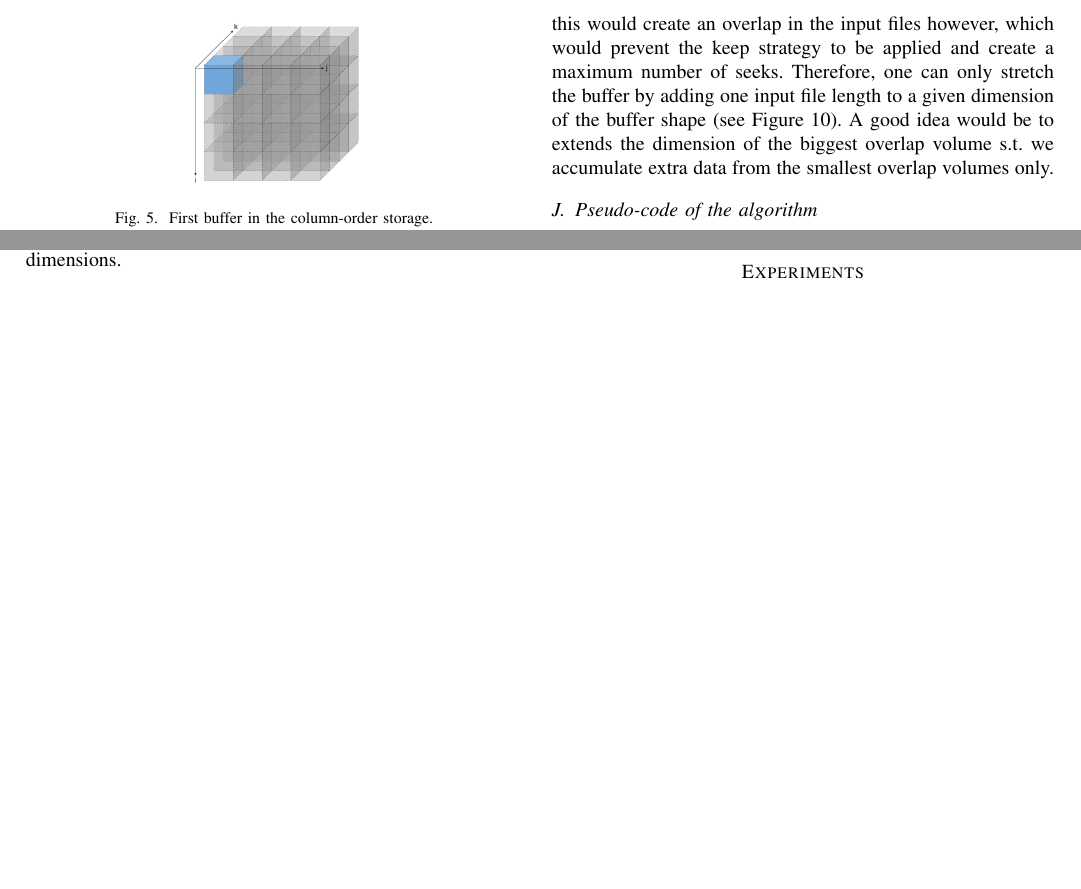
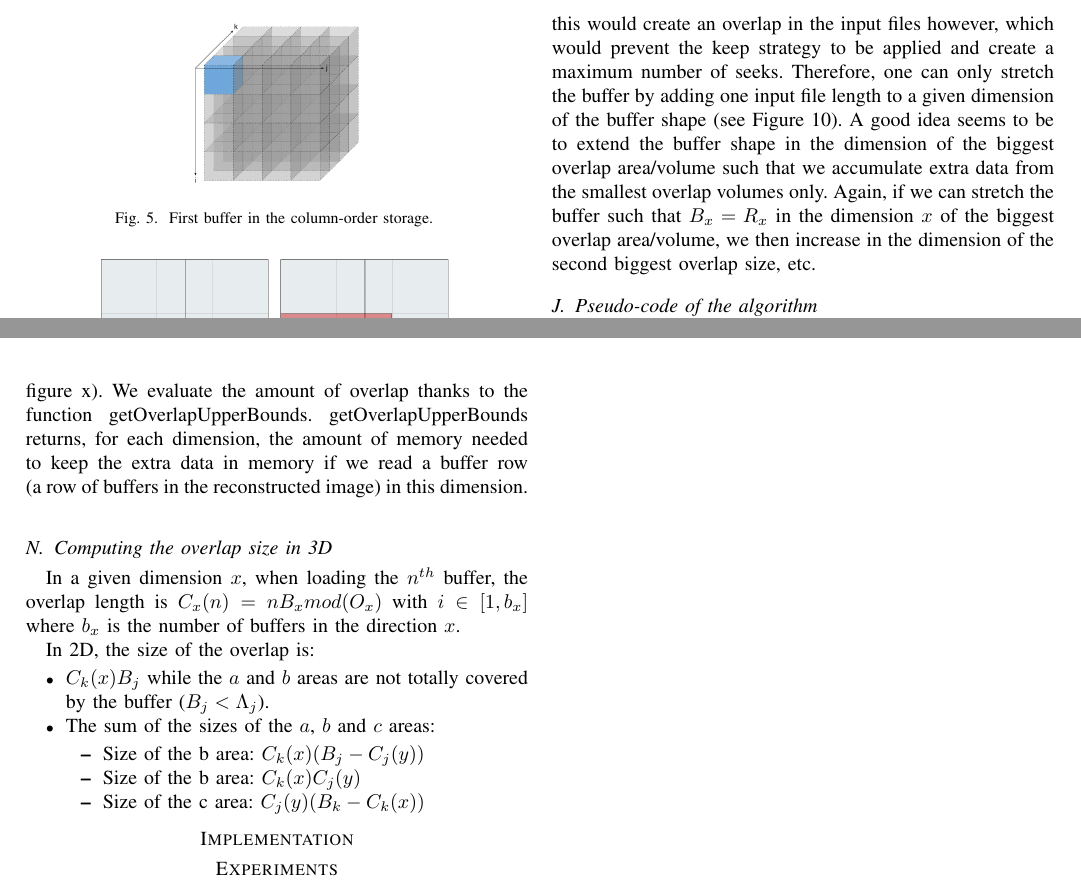
Before and after one commit to big-data-lab-team/paper-repartition, a LaTeX paper (algorithm_paper.tex): two parts of pages 4 and 6 of 7 before the commit and two parts of pages 4 and 7 of 7 after it, joined at a grey line, cut so that both start at the same text, the shorter picture padded with empty space. Compiled offline with pdfLaTeX; a missing font is replaced by an installed copy or a similar font; a LaTeX package or settings file that is missing is left out.

Commit message:
added the naive algorithm

```diff
--- a/algorithm_paper.tex
+++ b/algorithm_paper.tex
@@ -262,7 +262,8 @@ One have no reason to stop increasing the shape of the buffer from that point.
 The first idea which comes to mind is to stretch the buffer such that the buffer length becomes a multiple of the output file length in a given dimension $x$: $B_x = nO_x$.
 Again, this would create an overlap in the input files however, which would prevent the keep strategy to be applied and create a maximum number of seeks.
 Therefore, one can only stretch the buffer by adding one input file length to a given dimension of the buffer shape (see Figure \ref{fig:extendingbuffers}).
-A good idea would be to extends the dimension of the biggest overlap volume s.t. we accumulate extra data from the smallest overlap volumes only.
+A good idea seems to be to extend the buffer shape in the dimension of the biggest overlap area/volume such that we accumulate extra data from the smallest overlap volumes only.
+Again, if we can stretch the buffer such that $B_x = R_x$ in the dimension $x$ of the biggest overlap area/volume, we then increase in the dimension of the second biggest overlap size, etc.
 
 \begin{figure*}[h]
 \centering
@@ -406,3 +412,25 @@ We can stimulate this property by using small chunks such that we use buffer big
+For example if the order is (j, k, i), we will read the buffers in direction j first (see figure x).
+We evaluate the amount of overlap thanks to the function $\textrm{getOverlapUpperBounds}$.
+$\textrm{getOverlapUpperBounds}$ returns, for each dimension, the amount of memory needed to keep the extra data in memory if we read a buffer row (a row of buffers in the reconstructed image) in this dimension. \\
+
+\subsection{Computing the overlap size in 3D}
+% figure of $b_x$
+
+In a given dimension $x$, when loading the $n^{th}$ buffer, the overlap length is $C_x(n) = nB_x mod (O_x)$ with $i \in [1, b_x]$ where $b_x$ is the number of buffers in the direction $x$.
+
+% figure of the overlap sizes (could reuse the overlapsabc and just adding the sizes)
+
+In 2D, the size of the overlap is:
+\begin{itemize}
+  \item $C_k(x)B_j$ while the $a$ and $b$ areas are not totally covered by the buffer ($B_j < \Lambda_j$).
+  \item The sum of the sizes of the $a$, $b$ and $c$ areas:
+  \begin{itemize}
+    \item Size of the b area: $C_k(x)(B_j-C_j(y))$
+    \item Size of the b area: $C_k(x)C_j(y)$
+    \item Size of the c area: $C_j(y)(B_k-C_k(x))$
+  \end{itemize}
+\end{itemize}
+
 % \subsection{Computing the overlap size in the 3D case}
 % In this analysis we express the overlap size in terms of the number of voxels that constitutes the overlap because the real quantity of memory used depends on the size of a voxel in memory.
 % For convenience one can avoid this extra parameter by setting the number of bytes per voxel to 1. \\
```
Also changed, not shown: algorithm_paper.pdf, algorithm_paper.tex (61 more changed lines), 4 other files.
